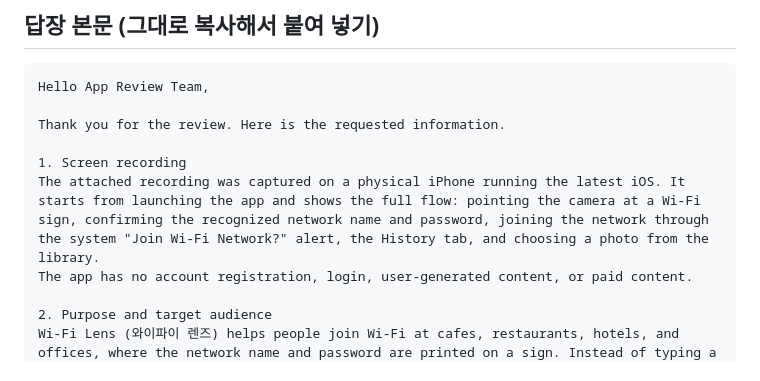
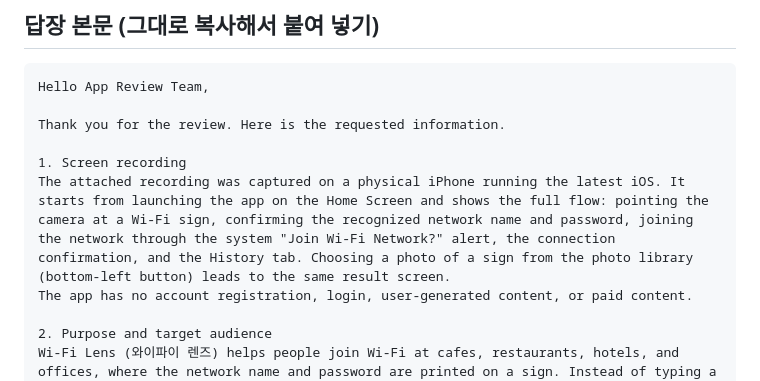
Before and after one commit to kimtaejin3/wifi-connector, a Markdown page: docs/app-review-reply.md, the part around the change. Rendered like a GitHub page.

Commit message:
App Review 답장: 실제 녹화 내용에 맞게 수정
Co-Authored-By: Claude Opus 5.5 <noreply@anthropic.com>

```diff
--- a/docs/app-review-reply.md
+++ b/docs/app-review-reply.md
@@ -35,7 +35,7 @@ Hello App Review Team,
 Thank you for the review. Here is the requested information.
 
 1. Screen recording
-The attached recording was captured on a physical iPhone running the latest iOS. It starts from launching the app and shows the full flow: pointing the camera at a Wi-Fi sign, confirming the recognized network name and password, joining the network through the system "Join Wi-Fi Network?" alert, the History tab, and choosing a photo from the library.
+The attached recording was captured on a physical iPhone running the latest iOS. It starts from launching the app on the Home Screen and shows the full flow: pointing the camera at a Wi-Fi sign, confirming the recognized network name and password, joining the network through the system "Join Wi-Fi Network?" alert, the connection confirmation, and the History tab. Choosing a photo of a sign from the photo library (bottom-left button) leads to the same result screen.
 The app has no account registration, login, user-generated content, or paid content.
 
 2. Purpose and target audience
```
